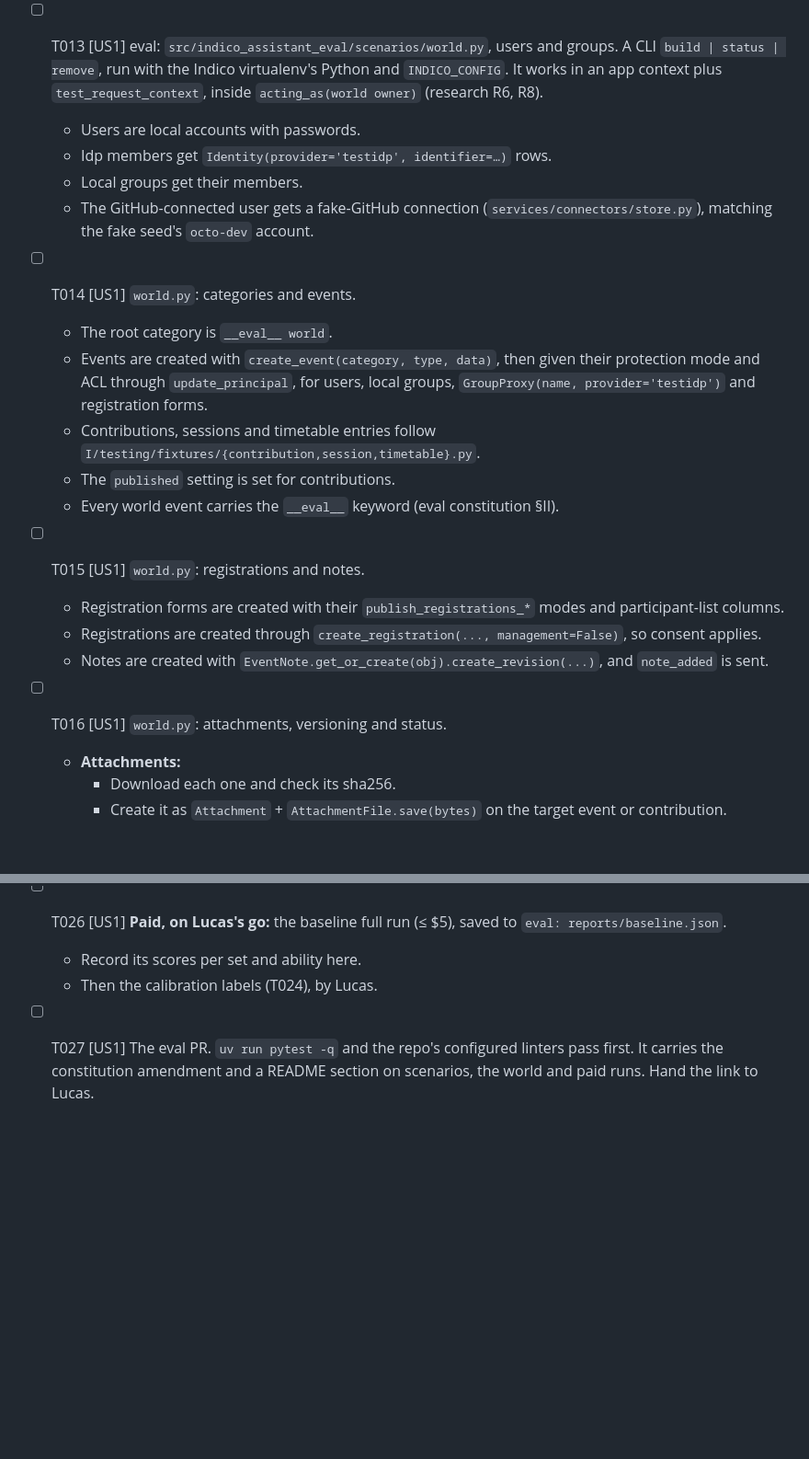
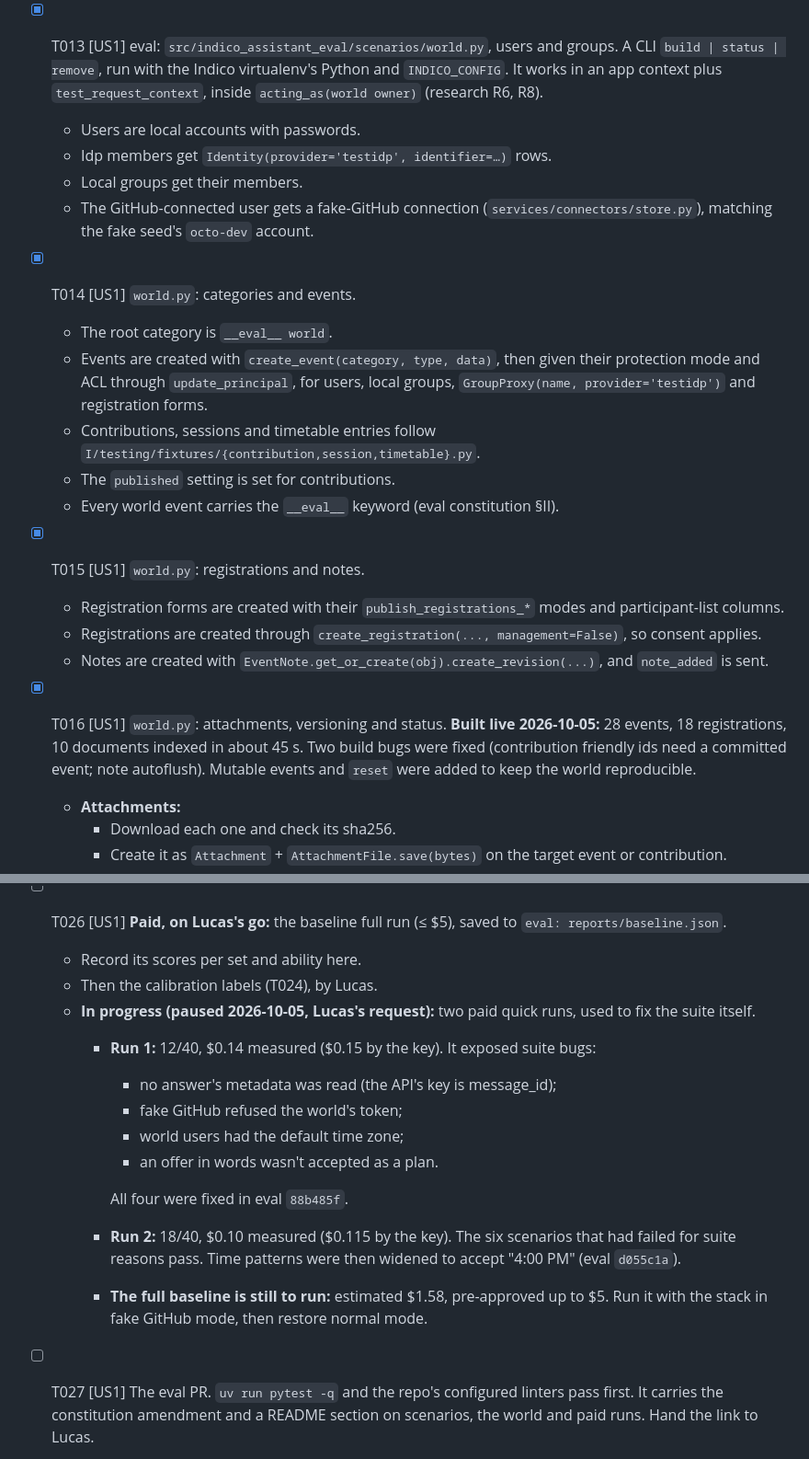
Before and after one commit to lucasflores/indico-assistant, a Markdown page: specs/025-assistant-core/tasks.md, 2 parts joined by grey strips. Shown at 92% size. Rendered like a GitHub page; blank space fills up the shorter version.

```diff
--- a/specs/025-assistant-core/tasks.md
+++ b/specs/025-assistant-core/tasks.md
@@ -142,7 +157,7 @@ FR-008, SC-001).
     - one protected event per access type.
   - **Registration forms:** every publishing mode, and registrants with each consent.
   - **Contributions and speakers:** enough for the data set.
-- [ ] T013 [US1] eval: `src/indico_assistant_eval/scenarios/world.py`, users and groups. A CLI `build | status |
+- [x] T013 [US1] eval: `src/indico_assistant_eval/scenarios/world.py`, users and groups. A CLI `build | status |
   remove`, run with the Indico virtualenv's Python and `INDICO_CONFIG`. It works in an app context plus
   `test_request_context`, inside `acting_as(world owner)` (research R6, R8).
   - Users are local accounts with passwords.
@@ -150,18 +165,20 @@ FR-008, SC-001).
   - Local groups get their members.
   - The GitHub-connected user gets a fake-GitHub connection (`services/connectors/store.py`), matching the fake
     seed's `octo-dev` account.
-- [ ] T014 [US1] `world.py`: categories and events.
+- [x] T014 [US1] `world.py`: categories and events.
   - The root category is `__eval__ world`.
   - Events are created with `create_event(category, type, data)`, then given their protection mode and ACL through
     `update_principal`, for users, local groups, `GroupProxy(name, provider='testidp')` and registration forms.
   - Contributions, sessions and timetable entries follow `I/testing/fixtures/{contribution,session,timetable}.py`.
   - The `published` setting is set for contributions.
   - Every world event carries the `__eval__` keyword (eval constitution §II).
-- [ ] T015 [US1] `world.py`: registrations and notes.
+- [x] T015 [US1] `world.py`: registrations and notes.
   - Registration forms are created with their `publish_registrations_*` modes and participant-list columns.
   - Registrations are created through `create_registration(..., management=False)`, so consent applies.
   - Notes are created with `EventNote.get_or_create(obj).create_revision(...)`, and `note_added` is sent.
-- [ ] T016 [US1] `world.py`: attachments, versioning and status.
+- [x] T016 [US1] `world.py`: attachments, versioning and status. **Built live 2026-10-05:** 28 events, 18
+  registrations, 10 documents indexed in about 45 s. Two build bugs were fixed (contribution friendly ids need a
+  committed event; note autoflush). Mutable events and `reset` were added to keep the world reproducible.
   - **Attachments:**
     - Download each one and check its sha256.
     - Create it as `Attachment` + `AttachmentFile.save(bytes)` on the target event or contribution.
@@ -242,6 +265,18 @@ FR-008, SC-001).
 - [ ] T026 [US1] **Paid, on Lucas's go:** the baseline full run (≤ $5), saved to `eval: reports/baseline.json`.
   - Record its scores per set and ability here.
   - Then the calibration labels (T024), by Lucas.
+  - **In progress (paused 2026-10-05, Lucas's request):** two paid quick runs, used to fix the suite itself.
+    - **Run 1:** 12/40, $0.14 measured ($0.15 by the key). It exposed suite bugs:
+      - no answer's metadata was read (the API's key is message_id);
+      - fake GitHub refused the world's token;
+      - world users had the default time zone;
+      - an offer in words wasn't accepted as a plan.
+
+      All four were fixed in eval `88b485f`.
+    - **Run 2:** 18/40, $0.10 measured ($0.115 by the key). The six scenarios that had failed for suite reasons
+      pass. Time patterns were then widened to accept "4:00 PM" (eval `d055c1a`).
+    - **The full baseline is still to run:** estimated $1.58, pre-approved up to $5. Run it with the stack in fake
+      GitHub mode, then restore normal mode.
 - [ ] T027 [US1] The eval PR. `uv run pytest -q` and the repo's configured linters pass first. It carries the
   constitution amendment and a README section on scenarios, the world and paid runs. Hand the link to Lucas.
 
```
Also changed, not shown: other parts of specs/025-assistant-core/tasks.md (+42 -21 lines).
